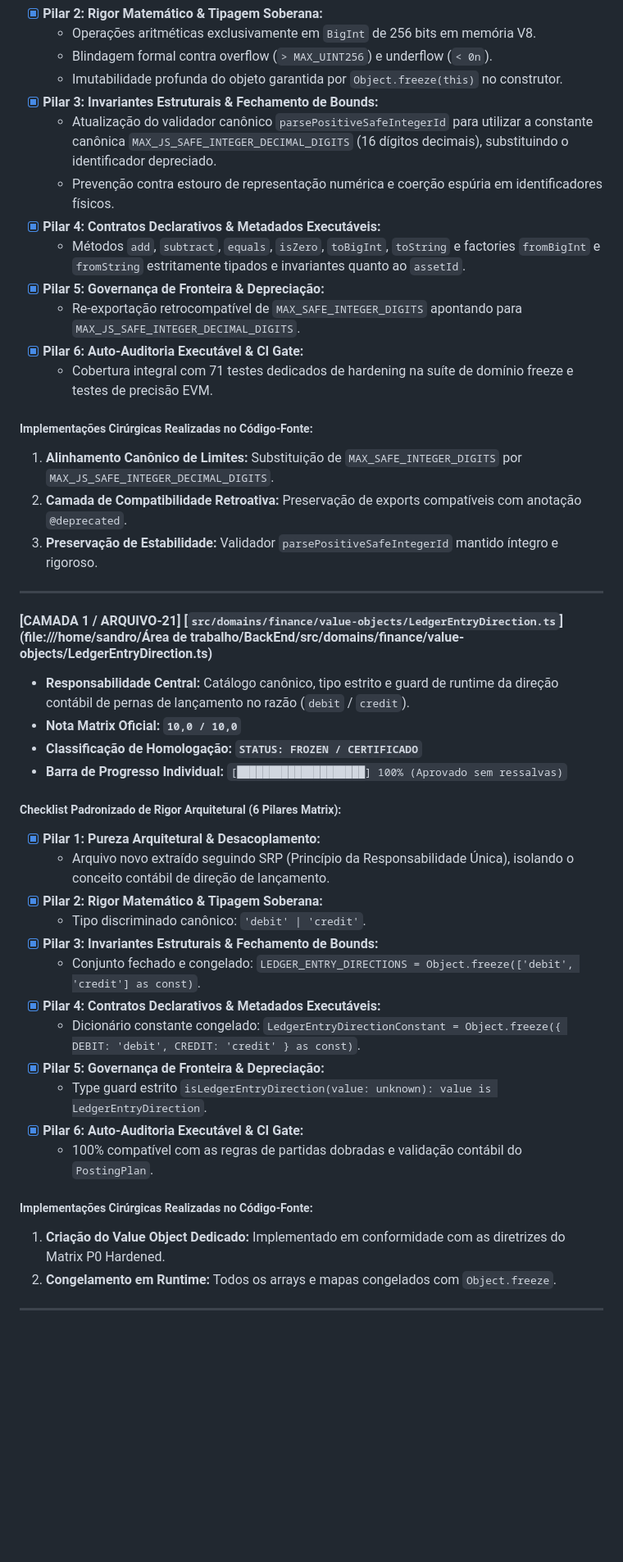
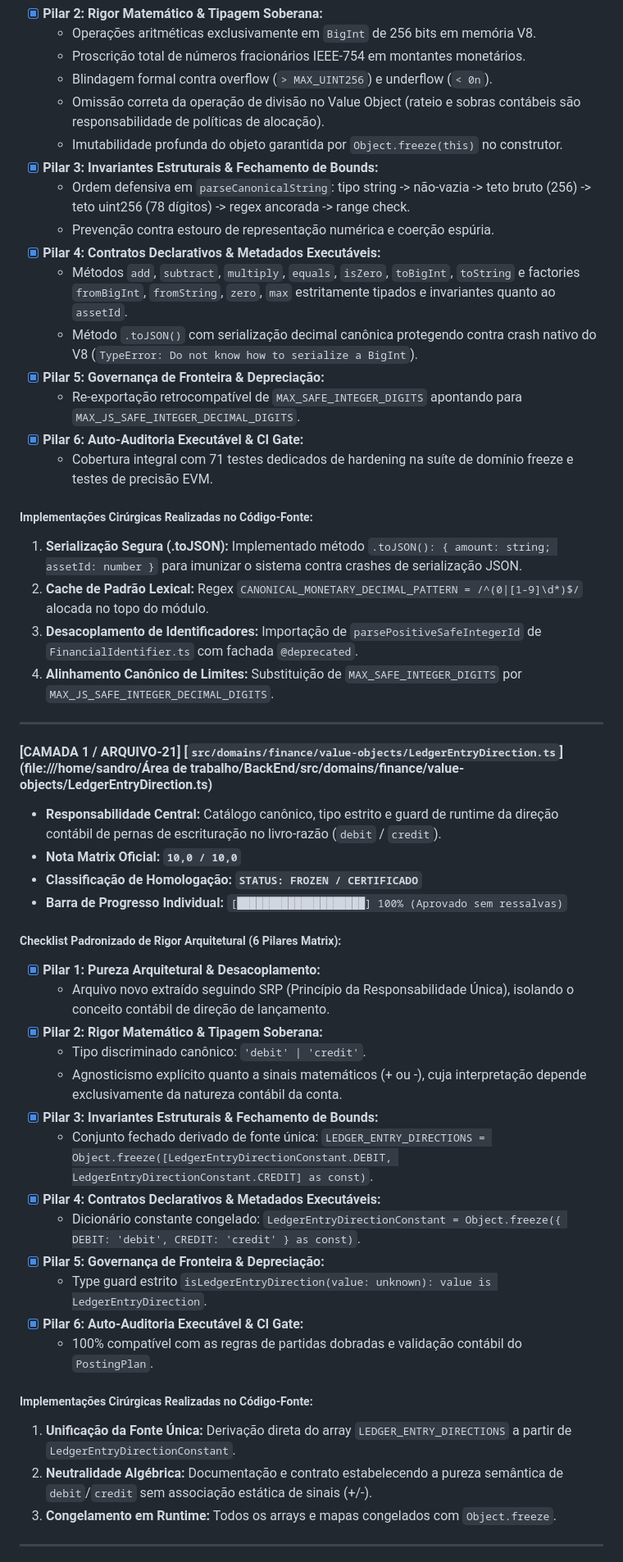
Before and after one commit to DIGITAL-WORLD-ECOSYSTEM/BACKEND, a Markdown page: docs/FINANCE_CORE_ARCHITECTURE_AUDIT_MAP.md, the part around one of its changes. Shown at 82% size. Drawn GitHub-style; blank space fills up the shorter version.

```diff
--- a/docs/FINANCE_CORE_ARCHITECTURE_AUDIT_MAP.md
+++ b/docs/FINANCE_CORE_ARCHITECTURE_AUDIT_MAP.md
@@ -855,26 +859,30 @@ A partir da certificação pioneira do arquivo `#01`, **todos os 76 arquivos do
 - [x] **Pilar 2: Rigor Matemático & Tipagem Soberana:**
   - Operações aritméticas exclusivamente em `BigInt` de 256 bits em memória V8.
+  - Proscrição total de números fracionários IEEE-754 em montantes monetários.
   - Blindagem formal contra overflow (`> MAX_UINT256`) e underflow (`< 0n`).
+  - Omissão correta da operação de divisão no Value Object (rateio e sobras contábeis são responsabilidade de políticas de alocação).
   - Imutabilidade profunda do objeto garantida por `Object.freeze(this)` no construtor.
 - [x] **Pilar 3: Invariantes Estruturais & Fechamento de Bounds:**
-  - Atualização do validador canônico `parsePositiveSafeIntegerId` para utilizar a constante canônica `MAX_JS_SAFE_INTEGER_DECIMAL_DIGITS` (16 dígitos decimais), substituindo o identificador depreciado.
-  - Prevenção contra estouro de representação numérica e coerção espúria em identificadores físicos.
+  - Ordem defensiva em `parseCanonicalString`: tipo string -> não-vazia -> teto bruto (256) -> teto uint256 (78 dígitos) -> regex ancorada -> range check.
+  - Prevenção contra estouro de representação numérica e coerção espúria.
 - [x] **Pilar 4: Contratos Declarativos & Metadados Executáveis:**
-  - Métodos `add`, `subtract`, `equals`, `isZero`, `toBigInt`, `toString` e factories `fromBigInt` e `fromString` estritamente tipados e invariantes quanto ao `assetId`.
+  - Métodos `add`, `subtract`, `multiply`, `equals`, `isZero`, `toBigInt`, `toString` e factories `fromBigInt`, `fromString`, `zero`, `max` estritamente tipados e invariantes quanto ao `assetId`.
+  - Método `.toJSON()` com serialização decimal canônica protegendo contra crash nativo do V8 (`TypeError: Do not know how to serialize a BigInt`).
 - [x] **Pilar 5: Governança de Fronteira & Depreciação:**
   - Re-exportação retrocompatível de `MAX_SAFE_INTEGER_DIGITS` apontando para `MAX_JS_SAFE_INTEGER_DECIMAL_DIGITS`.
 - [x] **Pilar 6: Auto-Auditoria Executável & CI Gate:**
   - Cobertura integral com 71 testes dedicados de hardening na suíte de domínio freeze e testes de precisão EVM.
 
 ##### Implementações Cirúrgicas Realizadas no Código-Fonte:
-1. **Alinhamento Canônico de Limites:** Substituição de `MAX_SAFE_INTEGER_DIGITS` por `MAX_JS_SAFE_INTEGER_DECIMAL_DIGITS`.
-2. **Camada de Compatibilidade Retroativa:** Preservação de exports compatíveis com anotação `@deprecated`.
-3. **Preservação de Estabilidade:** Validador `parsePositiveSafeIntegerId` mantido íntegro e rigoroso.
+1. **Serialização Segura (.toJSON):** Implementado método `.toJSON(): { amount: string; assetId: number }` para imunizar o sistema contra crashes de serialização JSON.
+2. **Cache de Padrão Lexical:** Regex `CANONICAL_MONETARY_DECIMAL_PATTERN = /^(0|[1-9]\d*)$/` alocada no topo do módulo.
+3. **Desacoplamento de Identificadores:** Importação de `parsePositiveSafeIntegerId` de `FinancialIdentifier.ts` com fachada `@deprecated`.
+4. **Alinhamento Canônico de Limites:** Substituição de `MAX_SAFE_INTEGER_DIGITS` por `MAX_JS_SAFE_INTEGER_DECIMAL_DIGITS`.
 
 ---
 
 #### [CAMADA 1 / ARQUIVO-21] [`src/domains/finance/value-objects/LedgerEntryDirection.ts`](file:///home/sandro/Área de trabalho/BackEnd/src/domains/finance/value-objects/LedgerEntryDirection.ts)
-- **Responsabilidade Central:** Catálogo canônico, tipo estrito e guard de runtime da direção contábil de pernas de lançamento no razão (`debit` / `credit`).
+- **Responsabilidade Central:** Catálogo canônico, tipo estrito e guard de runtime da direção contábil de pernas de escrituração no livro-razão (`debit` / `credit`).
 - **Nota Matrix Oficial:** **`10,0 / 10,0`**
 - **Classificação de Homologação:** **`STATUS: FROZEN / CERTIFICADO`**
 - **Barra de Progresso Individual:** `[████████████████████] 100% (Aprovado sem ressalvas)`
@@ -884,8 +892,9 @@ A partir da certificação pioneira do arquivo `#01`, **todos os 76 arquivos do
   - Arquivo novo extraído seguindo SRP (Princípio da Responsabilidade Única), isolando o conceito contábil de direção de lançamento.
 - [x] **Pilar 2: Rigor Matemático & Tipagem Soberana:**
   - Tipo discriminado canônico: `'debit' | 'credit'`.
+  - Agnosticismo explícito quanto a sinais matemáticos (+ ou -), cuja interpretação depende exclusivamente da natureza contábil da conta.
 - [x] **Pilar 3: Invariantes Estruturais & Fechamento de Bounds:**
-  - Conjunto fechado e congelado: `LEDGER_ENTRY_DIRECTIONS = Object.freeze(['debit', 'credit'] as const)`.
+  - Conjunto fechado derivado de fonte única: `LEDGER_ENTRY_DIRECTIONS = Object.freeze([LedgerEntryDirectionConstant.DEBIT, LedgerEntryDirectionConstant.CREDIT] as const)`.
 - [x] **Pilar 4: Contratos Declarativos & Metadados Executáveis:**
   - Dicionário constante congelado: `LedgerEntryDirectionConstant = Object.freeze({ DEBIT: 'debit', CREDIT: 'credit' } as const)`.
 - [x] **Pilar 5: Governança de Fronteira & Depreciação:**
@@ -894,8 +903,9 @@ A partir da certificação pioneira do arquivo `#01`, **todos os 76 arquivos do
   - 100% compatível com as regras de partidas dobradas e validação contábil do `PostingPlan`.
 
 ##### Implementações Cirúrgicas Realizadas no Código-Fonte:
-1. **Criação do Value Object Dedicado:** Implementado em conformidade com as diretrizes do Matrix P0 Hardened.
-2. **Congelamento em Runtime:** Todos os arrays e mapas congelados com `Object.freeze`.
+1. **Unificação da Fonte Única:** Derivação direta do array `LEDGER_ENTRY_DIRECTIONS` a partir de `LedgerEntryDirectionConstant`.
+2. **Neutralidade Algébrica:** Documentação e contrato estabelecendo a pureza semântica de `debit`/`credit` sem associação estática de sinais (+/-).
+3. **Congelamento em Runtime:** Todos os arrays e mapas congelados com `Object.freeze`.
 
 ---
 
```
Also changed, not shown: other parts of docs/FINANCE_CORE_ARCHITECTURE_AUDIT_MAP.md (+32 -21 lines).
